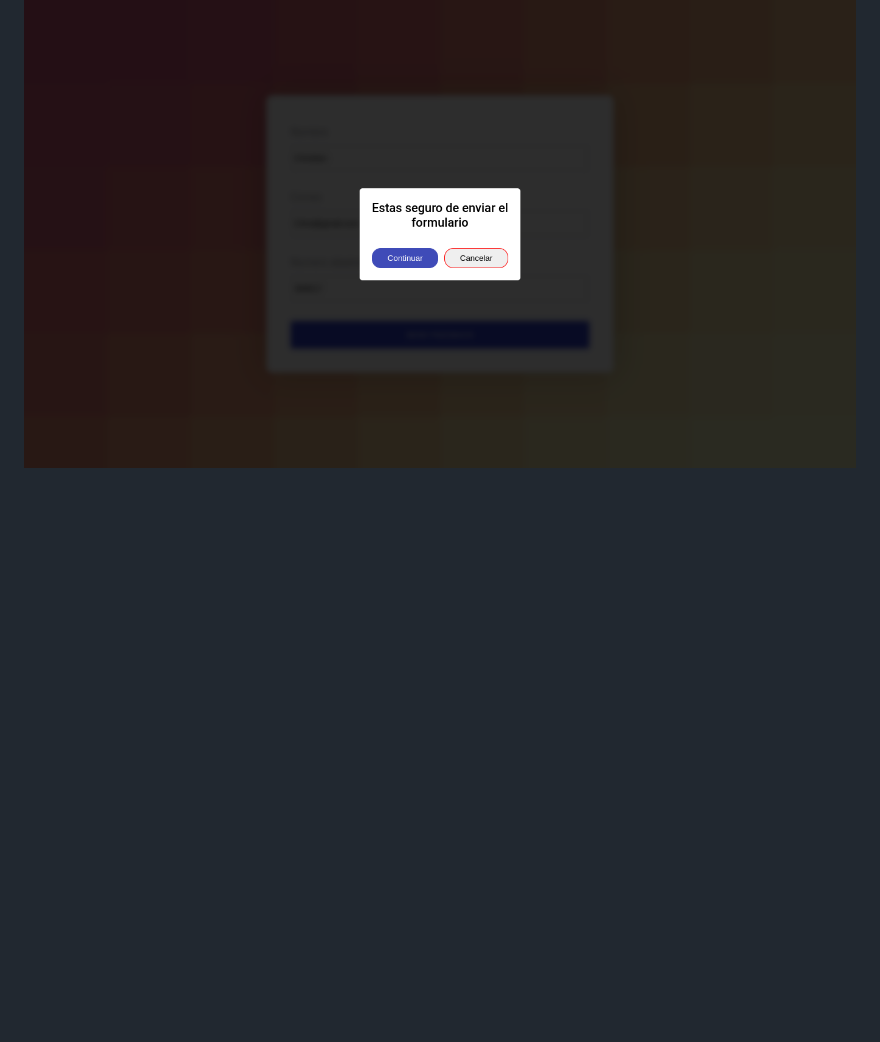
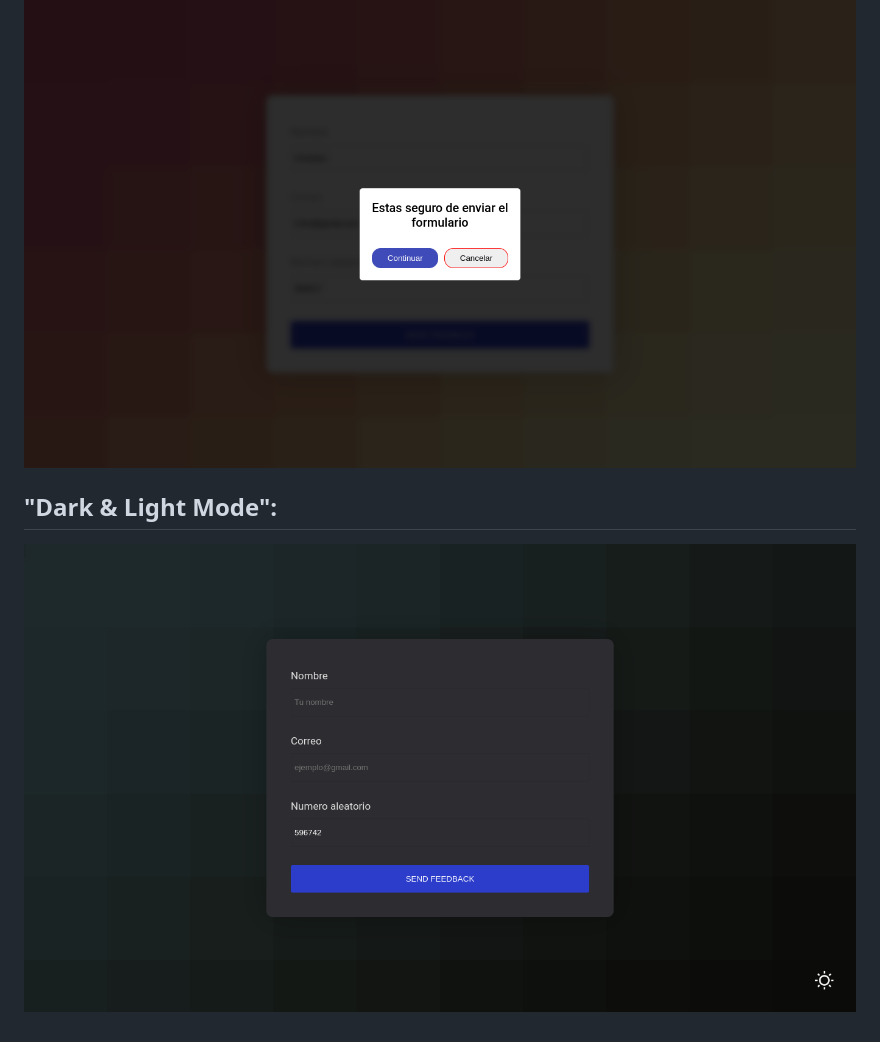
Before and after one commit to ChapST1/buho-form, a Markdown page: README.md, the part around the change. Drawn GitHub-style; pictures changed too: screenshot/8.png (added); blank space fills up the shorter version.

Commit message:
agregando un dark mode

```diff
--- a/README.md
+++ b/README.md
@@ -21,3 +21,6 @@
 
 ## "Alerta de Confirmación":
 ![Primer Diseno](./screenshot/7.png)
+
+## "Dark & Light Mode":
+![Primer Diseno](./screenshot/8.png)
```
Also changed, not shown: images/moon.png (added), images/sun.png (added), 3 other files.
